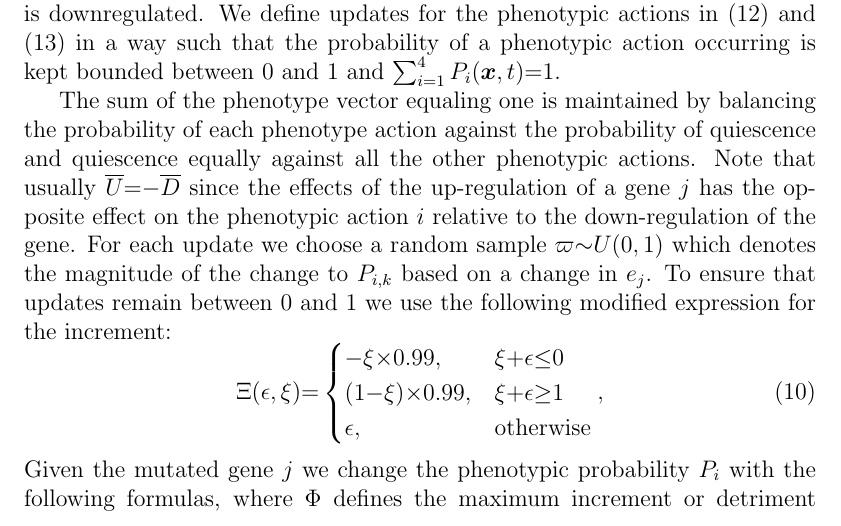
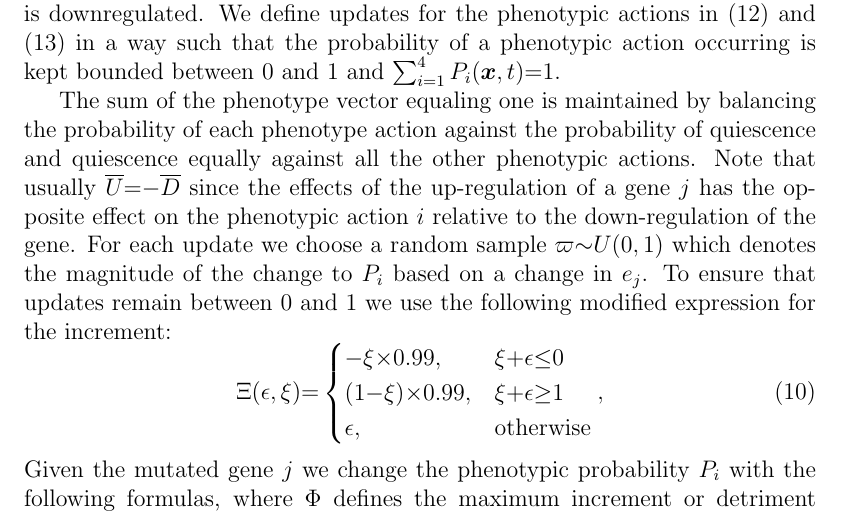
Before and after one commit to KarlJack47/HybridCAFieldCancerization, a LaTeX thesis (MSc_Thesis/tex/Chapter2Model/ca.tex): part of page 4 of 20, cut so that both start at the same text. Compiled offline with pdfLaTeX.

Commit message:
1. Fixed mistake in section on phenotype action updates.

```diff
--- a/MSc_Thesis/tex/Chapter2Model/ca.tex
+++ b/MSc_Thesis/tex/Chapter2Model/ca.tex
@@ -174,7 +174,7 @@ an increment to the probability of phenotype action $i$, $P_i(\boldsymbol{x}, t)
 $\sum_{i{=}1}^{4} P_i(\boldsymbol{x}, t) {=} 1$.
 
 The sum of the phenotype vector equaling one is maintained by balancing the probability of
-each phenotype action against the probability of quiescence and quiescence equally against all the other phenotypic actions. Note that usually $\overline{U}{=}{-}\overline{D}$ since the effects of the up-regulation of a gene $j$ has the opposite effect on the phenotypic action $i$ relative to the down-regulation of the gene. For each update we choose a random sample $\varpi {\sim} U(0, 1)$ which denotes the magnitude of the change to $P_{i, k}$ based on a change in $e_j$. To ensure that updates remain between $0$ and $1$ we use the following modified expression for the increment:
+each phenotype action against the probability of quiescence and quiescence equally against all the other phenotypic actions. Note that usually $\overline{U}{=}{-}\overline{D}$ since the effects of the up-regulation of a gene $j$ has the opposite effect on the phenotypic action $i$ relative to the down-regulation of the gene. For each update we choose a random sample $\varpi {\sim} U(0, 1)$ which denotes the magnitude of the change to $P_i$ based on a change in $e_j$. To ensure that updates remain between $0$ and $1$ we use the following modified expression for the increment:
 \begin{equation}
 \Xi(\epsilon, \xi) {=} \begin{cases}
                           {-}\xi {\times} 0.99,
```
